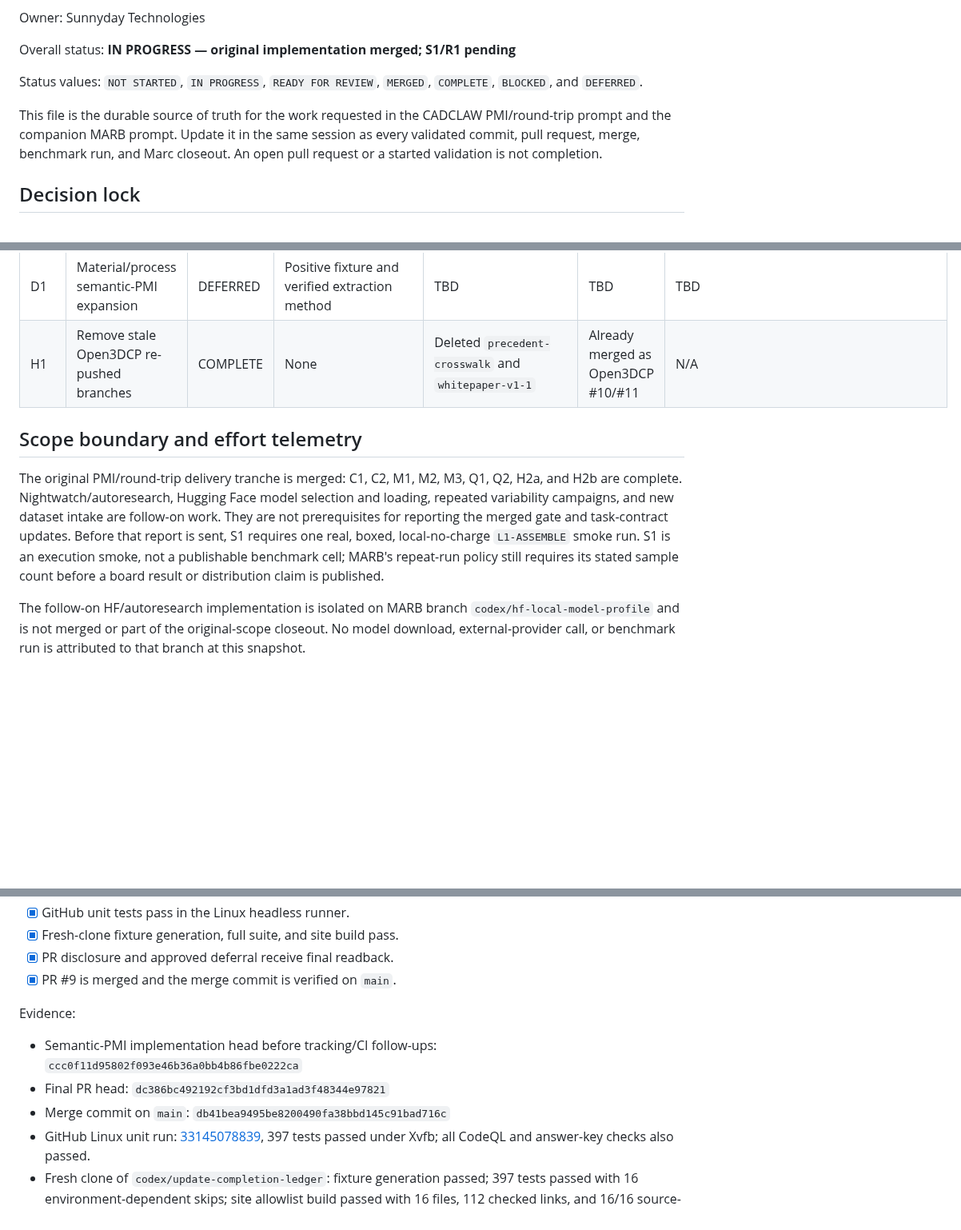
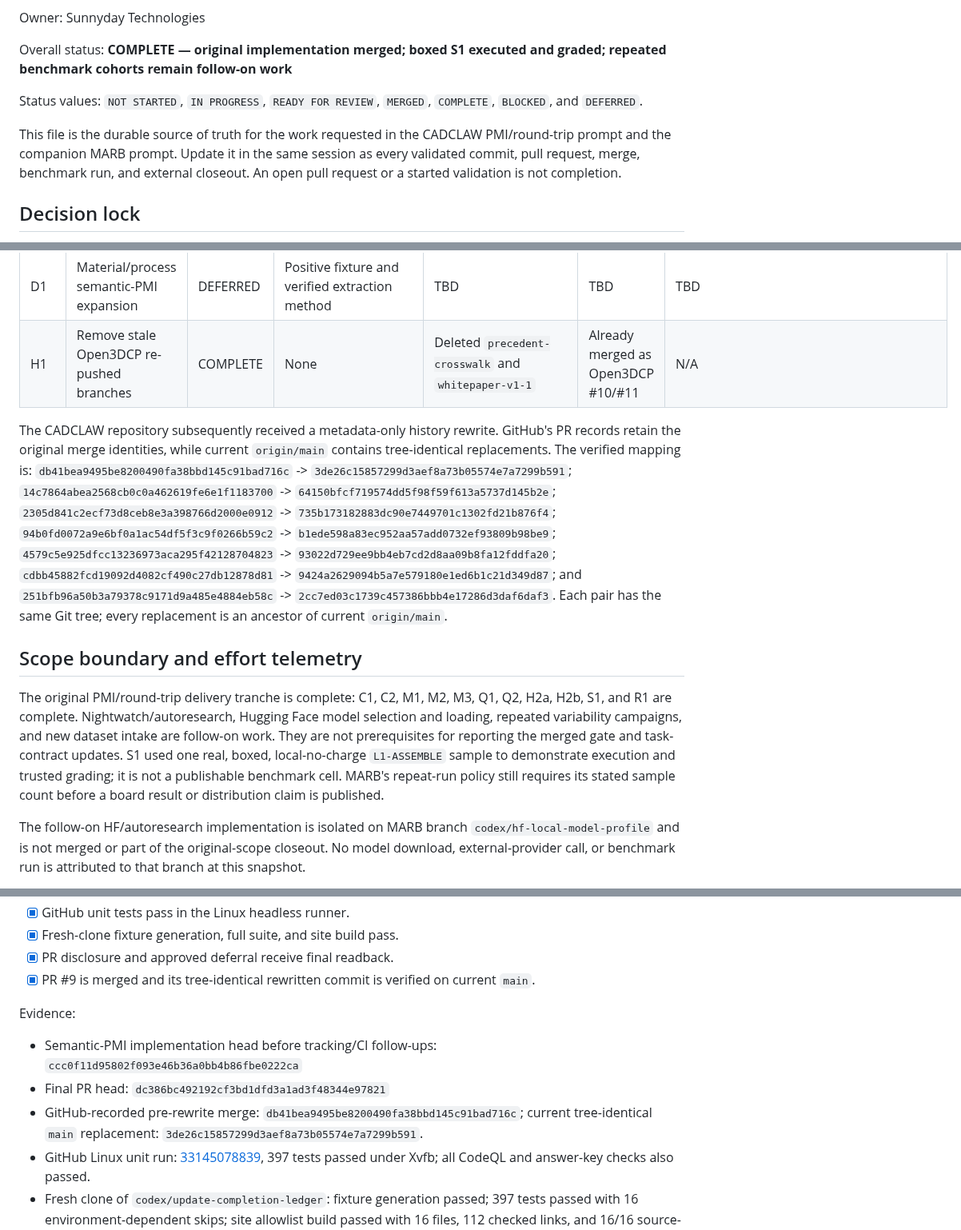
Before and after one commit to sunnyday-technologies/CADCLAW, a Markdown page: docs/pmi-roundtrip-marb-completion-ledger.md, 3 parts joined by grey strips. Shown at 80% size. Drawn GitHub-style; blank space fills up the shorter version.

```diff
--- a/docs/pmi-roundtrip-marb-completion-ledger.md
+++ b/docs/pmi-roundtrip-marb-completion-ledger.md
@@ -4,15 +4,17 @@ Last updated: 2026-08-29
 
 Owner: Sunnyday Technologies
 
-Overall status: **IN PROGRESS — original implementation merged; S1/R1 pending**
+Overall status: **COMPLETE — original implementation merged; boxed S1 executed
+and graded; repeated benchmark cohorts remain follow-on work**
 
 Status values: `NOT STARTED`, `IN PROGRESS`, `READY FOR REVIEW`, `MERGED`,
 `COMPLETE`, `BLOCKED`, and `DEFERRED`.
 
 This file is the durable source of truth for the work requested in the CADCLAW
 PMI/round-trip prompt and the companion MARB prompt. Update it in the same
-session as every validated commit, pull request, merge, benchmark run, and Marc
-closeout. An open pull request or a started validation is not completion.
+session as every validated commit, pull request, merge, benchmark run, and
+external closeout. An open pull request or a started validation is not
+completion.
 
 ## Decision lock
 
@@ -55,16 +57,36 @@ closeout. An open pull request or a started validation is not completion.
 | D1 | Material/process semantic-PMI expansion | DEFERRED | Positive fixture and verified extraction method | TBD | TBD | TBD |
 | H1 | Remove stale Open3DCP re-pushed branches | COMPLETE | None | Deleted `precedent-crosswalk` and `whitepaper-v1-1` | Already merged as Open3DCP #10/#11 | N/A |
 
+The CADCLAW repository subsequently received a metadata-only history rewrite.
+GitHub's PR records retain the original merge identities, while current
+`origin/main` contains tree-identical replacements. The verified mapping is:
+`db41bea9495be8200490fa38bbd145c91bad716c` ->
+`3de26c15857299d3aef8a73b05574e7a7299b591`;
+`14c7864abea2568cb0c0a462619fe6e1f1183700` ->
+`64150bfcf719574dd5f98f59f613a5737d145b2e`;
+`2305d841c2ecf73d8ceb8e3a398766d2000e0912` ->
+`735b173182883dc90e7449701c1302fd21b876f4`;
+`94b0fd0072a9e6bf0a1ac54df5f3c9f0266b59c2` ->
+`b1ede598a83ec952aa57add0732ef93809b98be9`;
+`4579c5e925dfcc13236973aca295f42128704823` ->
+`93022d729ee9bb4eb7cd2d8aa09b8fa12fddfa20`;
+`cdbb45882fcd19092d4082cf490c27db12878d81` ->
+`9424a2629094b5a7e579180e1ed6b1c21d349d87`; and
+`251bfb96a50b3a79378c9171d9a485e4884eb58c` ->
+`2cc7ed03c1739c457386bbb4e17286d3daf6daf3`. Each pair has the
+same Git tree; every replacement is an ancestor of current `origin/main`.
+
 ## Scope boundary and effort telemetry
 
-The original PMI/round-trip delivery tranche is merged: C1, C2, M1, M2, M3,
-Q1, Q2, H2a, and H2b are complete. Nightwatch/autoresearch, Hugging Face model
-selection and loading, repeated variability campaigns, and new dataset intake
-are follow-on work. They are not prerequisites for reporting the merged gate
-and task-contract updates. Before that report is sent, S1 requires one real,
-boxed, local-no-charge `L1-ASSEMBLE` smoke run. S1 is an execution smoke, not a
-publishable benchmark cell; MARB's repeat-run policy still requires its stated
-sample count before a board result or distribution claim is published.
+The original PMI/round-trip delivery tranche is complete: C1, C2, M1, M2, M3,
+Q1, Q2, H2a, H2b, S1, and R1 are complete. Nightwatch/autoresearch, Hugging
+Face model selection and loading, repeated variability campaigns, and new
+dataset intake are follow-on work. They are not prerequisites for reporting
+the merged gate and task-contract updates. S1 used one real, boxed,
+local-no-charge `L1-ASSEMBLE` sample to demonstrate execution and trusted
+grading; it is not a publishable benchmark cell. MARB's repeat-run policy still
+requires its stated sample count before a board result or distribution claim is
+published.
 
 The follow-on HF/autoresearch implementation is isolated on MARB branch
 `codex/hf-local-model-profile` and is not merged or part of the original-scope
@@ -123,14 +145,17 @@ external-provider authorization in the specific benchmark session that uses it.
 - [x] GitHub unit tests pass in the Linux headless runner.
 - [x] Fresh-clone fixture generation, full suite, and site build pass.
 - [x] PR disclosure and approved deferral receive final readback.
-- [x] PR #9 is merged and the merge commit is verified on `main`.
+- [x] PR #9 is merged and its tree-identical rewritten commit is verified on
+  current `main`.
 
 Evidence:
 
 - Semantic-PMI implementation head before tracking/CI follow-ups:
   `ccc0f11d95802f093e46b36a0bb4b86fbe0222ca`
 - Final PR head: `dc386bc492192cf3bd1dfd3a1ad3f48344e97821`
-- Merge commit on `main`: `db41bea9495be8200490fa38bbd145c91bad716c`
+- GitHub-recorded pre-rewrite merge:
+  `db41bea9495be8200490fa38bbd145c91bad716c`; current tree-identical `main`
+  replacement: `3de26c15857299d3aef8a73b05574e7a7299b591`.
 - GitHub Linux unit run:
   [33145078839](https://github.com/sunnyday-technologies/CADCLAW/actions/runs/33145078839),
   397 tests passed under Xvfb; all CodeQL and answer-key checks also passed.
```
Also changed, not shown: other parts of docs/pmi-roundtrip-marb-completion-ledger.md (+107 -58 lines), docs/cadclaw-marb-original-scope-closeout-2026-09-06.md (added, +63 -0 lines).
